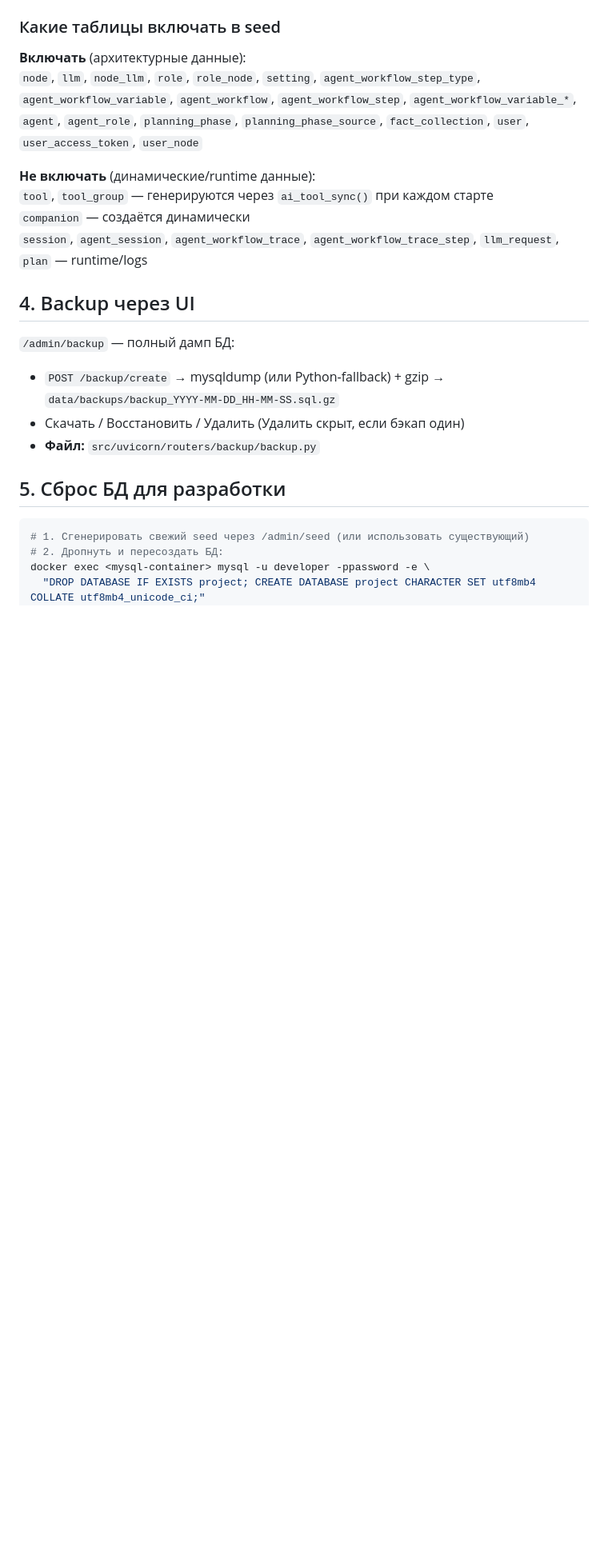
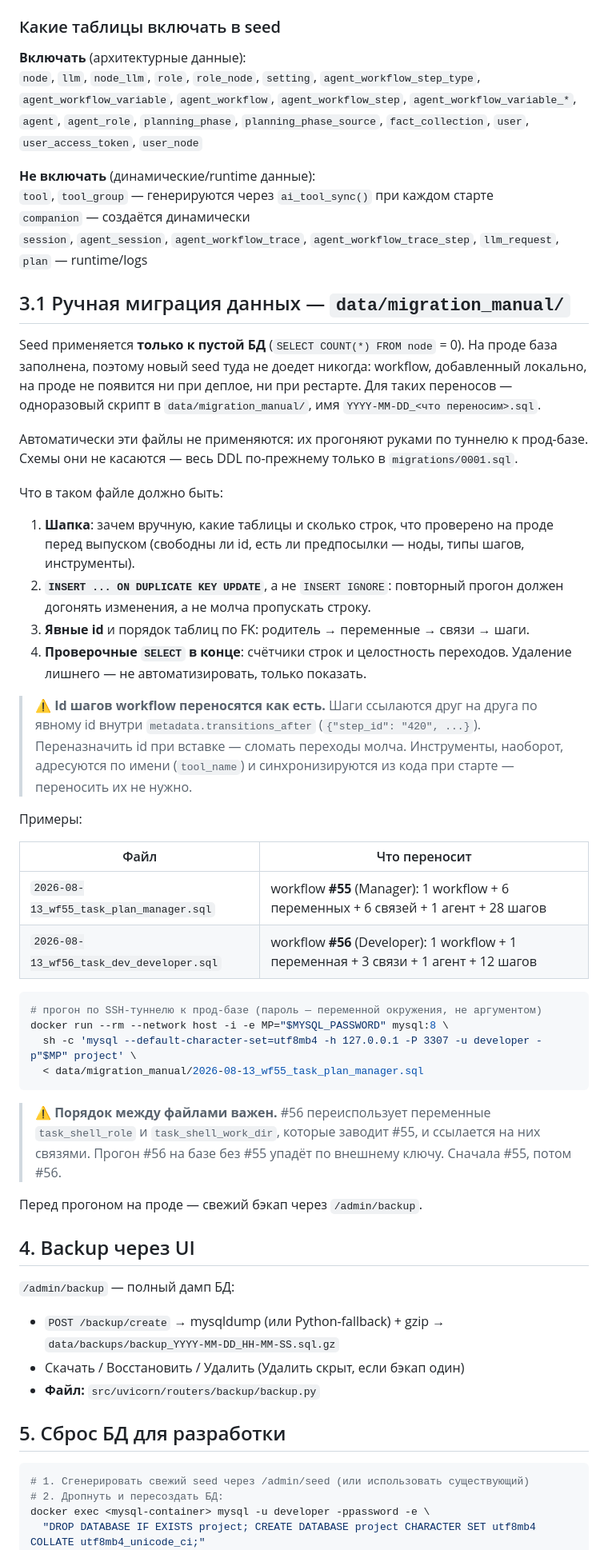
Before and after one commit to vskuba/rhapsodyai, a Markdown page: .claude/docs/migration.md, the part around the change. Shown at 80% size. Drawn GitHub-style; blank space fills up the shorter version.

Commit message:
refactor

````diff
--- a/.claude/docs/migration.md
+++ b/.claude/docs/migration.md
@@ -118,6 +118,51 @@ SET FOREIGN_KEY_CHECKS = 1;
 `companion` — создаётся динамически
 `session`, `agent_session`, `agent_workflow_trace`, `agent_workflow_trace_step`, `llm_request`, `plan` — runtime/logs
 
+## 3.1 Ручная миграция данных — `data/migration_manual/`
+
+Seed применяется **только к пустой БД** (`SELECT COUNT(*) FROM node` = 0). На проде база
+заполнена, поэтому новый seed туда не доедет никогда: workflow, добавленный локально,
+на проде не появится ни при деплое, ни при рестарте. Для таких переносов —
+одноразовый скрипт в `data/migration_manual/`, имя `YYYY-MM-DD_<что переносим>.sql`.
+
+Автоматически эти файлы не применяются: их прогоняют руками по туннелю к прод-базе.
+Схемы они не касаются — весь DDL по-прежнему только в `migrations/0001.sql`.
+
+Что в таком файле должно быть:
+
+1. **Шапка**: зачем вручную, какие таблицы и сколько строк, что проверено на проде
+   перед выпуском (свободны ли id, есть ли предпосылки — ноды, типы шагов, инструменты).
+2. **`INSERT ... ON DUPLICATE KEY UPDATE`**, а не `INSERT IGNORE`: повторный прогон
+   должен догонять изменения, а не молча пропускать строку.
+3. **Явные id** и порядок таблиц по FK: родитель → переменные → связи → шаги.
+4. **Проверочные `SELECT` в конце**: счётчики строк и целостность переходов.
+   Удаление лишнего — не автоматизировать, только показать.
+
+> ⚠️ **Id шагов workflow переносятся как есть.** Шаги ссылаются друг на друга по явному
+> id внутри `metadata.transitions_after` (`{"step_id": "420", ...}`). Переназначить id
+> при вставке — сломать переходы молча. Инструменты, наоборот, адресуются по имени
+> (`tool_name`) и синхронизируются из кода при старте — переносить их не нужно.
+
+Примеры:
+
+| Файл | Что переносит |
+|---|---|
+| `2026-08-13_wf55_task_plan_manager.sql` | workflow **#55** (Manager): 1 workflow + 6 переменных + 6 связей + 1 агент + 28 шагов |
+| `2026-08-13_wf56_task_dev_developer.sql` | workflow **#56** (Developer): 1 workflow + 1 переменная + 3 связи + 1 агент + 12 шагов |
+
+```bash
+# прогон по SSH-туннелю к прод-базе (пароль — переменной окружения, не аргументом)
+docker run --rm --network host -i -e MP="$MYSQL_PASSWORD" mysql:8 \
+  sh -c 'mysql --default-character-set=utf8mb4 -h 127.0.0.1 -P 3307 -u developer -p"$MP" project' \
+  < data/migration_manual/2026-08-13_wf55_task_plan_manager.sql
+```
+
+> ⚠️ **Порядок между файлами важен.** #56 переиспользует переменные `task_shell_role` и
+> `task_shell_work_dir`, которые заводит #55, и ссылается на них связями. Прогон #56 на
+> базе без #55 упадёт по внешнему ключу. Сначала #55, потом #56.
+
+Перед прогоном на проде — свежий бэкап через `/admin/backup`.
+
 ## 4. Backup через UI
 
 `/admin/backup` — полный дамп БД:
````
Also changed, not shown: CLAUDE.md (+1 -1 lines).
